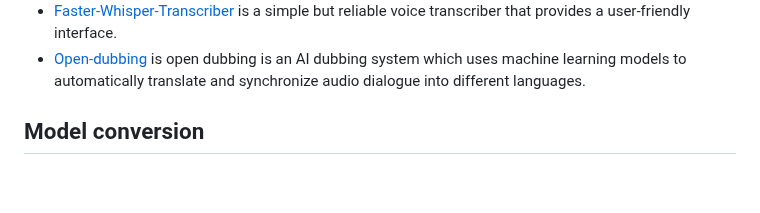
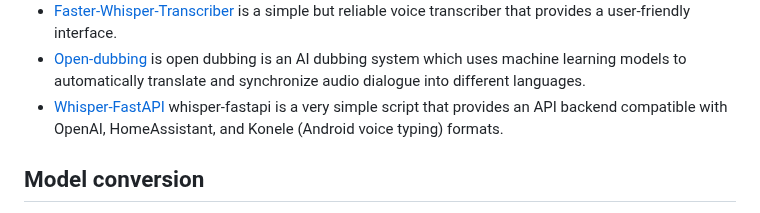
Before and after one commit to SYSTRAN/faster-whisper, a Markdown page: README.md, the part around the change. Rendered like a GitHub page; blank space fills up the shorter version.

Commit message:
Update README.md to include whisper-fastapi (#1325)

```diff
--- a/README.md
+++ b/README.md
@@ -250,6 +250,7 @@ Here is a non exhaustive list of open-source projects using faster-whisper. Feel
 * [WhisperLive](https://github.com/collabora/WhisperLive) is a nearly-live implementation of OpenAI's Whisper which uses faster-whisper as the backend to transcribe audio in real-time.
 * [Faster-Whisper-Transcriber](https://github.com/BBC-Esq/ctranslate2-faster-whisper-transcriber) is a simple but reliable voice transcriber that provides a user-friendly interface.
 * [Open-dubbing](https://github.com/softcatala/open-dubbing) is open dubbing is an AI dubbing system which uses machine learning models to automatically translate and synchronize audio dialogue into different languages.
+* [Whisper-FastAPI](https://github.com/heimoshuiyu/whisper-fastapi) whisper-fastapi is a very simple script that provides an API backend compatible with OpenAI, HomeAssistant, and Konele (Android voice typing) formats.
 
 ## Model conversion
 
```
